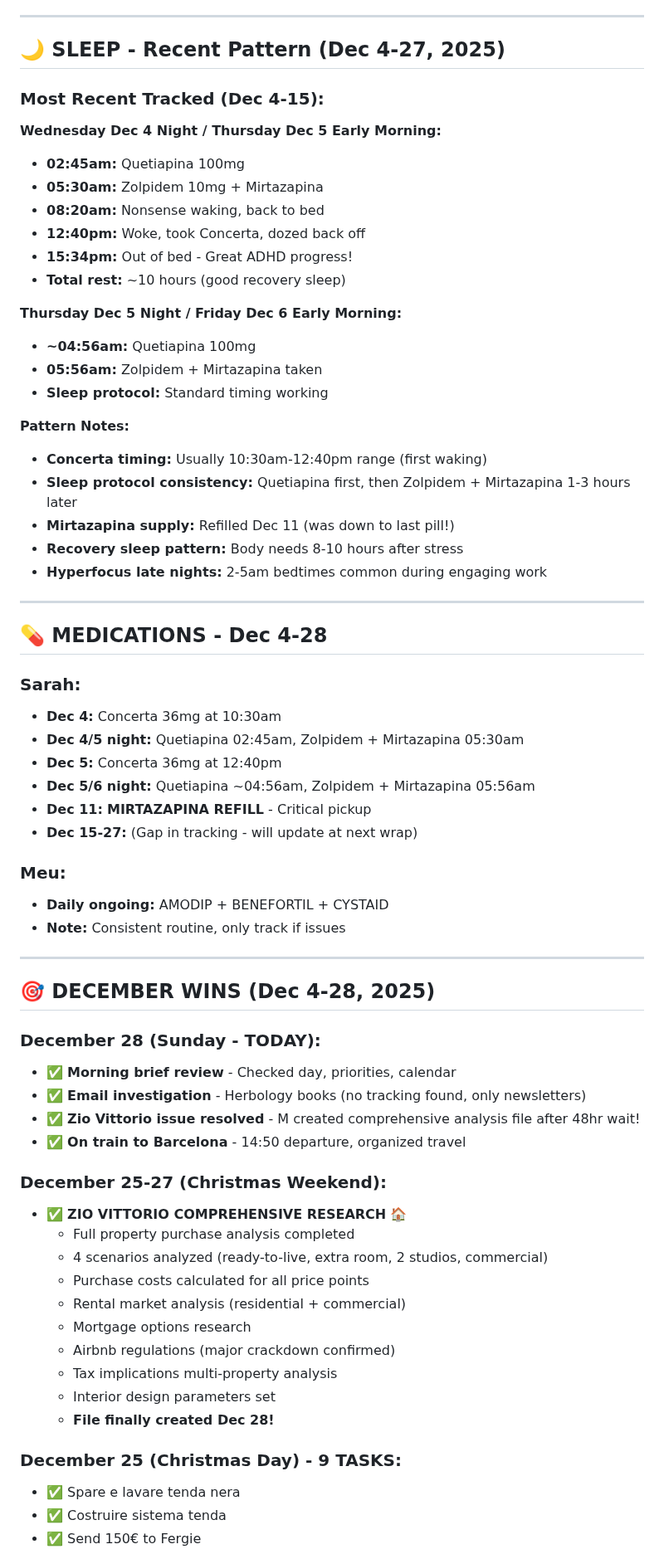
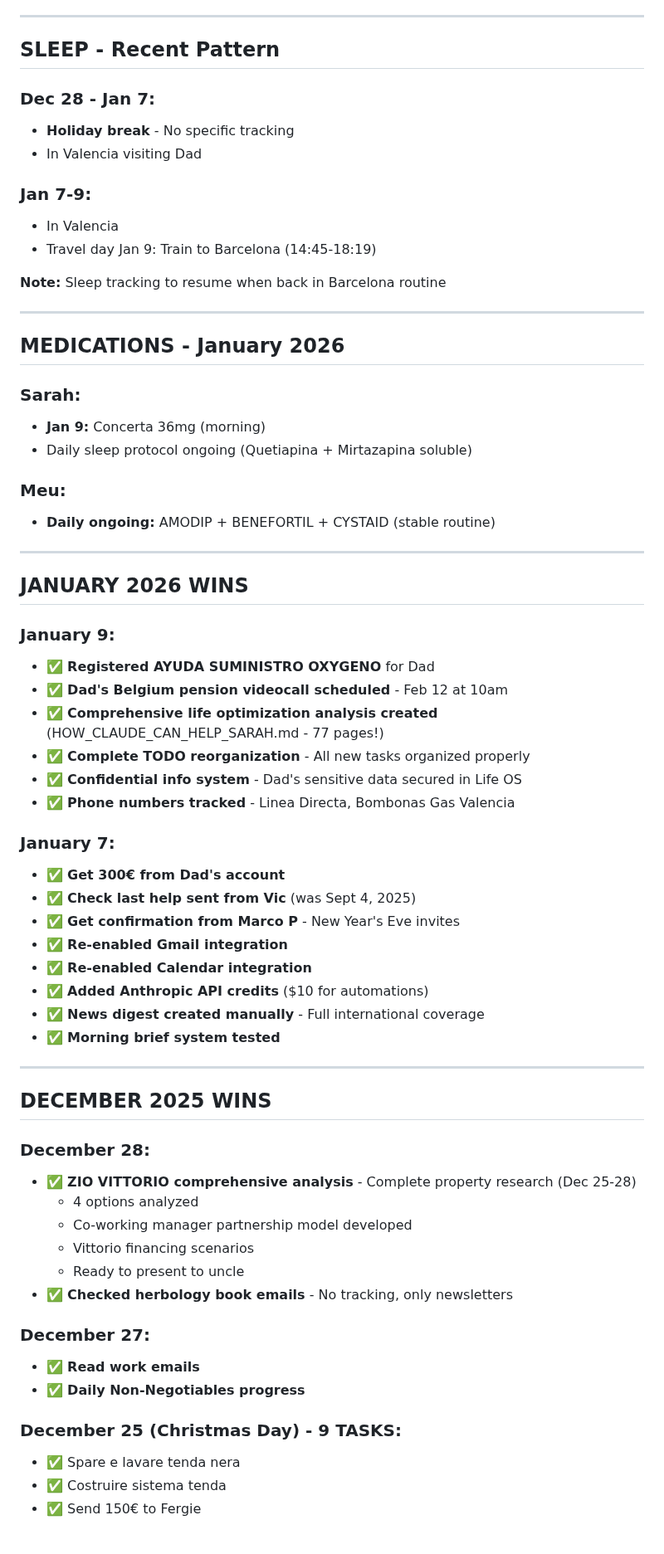
Before and after one commit to MotherOfChaos/Life-Operating-System, a Markdown page: SARAH_DAILY_TRACKER_CURRENT.md, the part around one of its changes. Shown at 83% size. Rendered like a GitHub page.

Commit message:
Jan 9 wrap: Life optimization analysis (77 pages), Dad support tasks, back to Barcelona

```diff
--- a/SARAH_DAILY_TRACKER_CURRENT.md
+++ b/SARAH_DAILY_TRACKER_CURRENT.md
@@ -5,69 +5,68 @@
 
 ---
 
-## 🌙 SLEEP - Recent Pattern (Dec 4-27, 2025)
+## SLEEP - Recent Pattern
 
-### Most Recent Tracked (Dec 4-15):
+### Dec 28 - Jan 7:
+- **Holiday break** - No specific tracking
+- In Valencia visiting Dad
 
-**Wednesday Dec 4 Night / Thursday Dec 5 Early Morning:**
-- **02:45am:** Quetiapina 100mg
-- **05:30am:** Zolpidem 10mg + Mirtazapina
-- **08:20am:** Nonsense waking, back to bed
-- **12:40pm:** Woke, took Concerta, dozed back off
-- **15:34pm:** Out of bed - Great ADHD progress!
-- **Total rest:** ~10 hours (good recovery sleep)
+### Jan 7-9:
+- In Valencia
+- Travel day Jan 9: Train to Barcelona (14:45-18:19)
 
-**Thursday Dec 5 Night / Friday Dec 6 Early Morning:**
-- **~04:56am:** Quetiapina 100mg
-- **05:56am:** Zolpidem + Mirtazapina taken
-- **Sleep protocol:** Standard timing working
-
-**Pattern Notes:**
-- **Concerta timing:** Usually 10:30am-12:40pm range (first waking)
-- **Sleep protocol consistency:** Quetiapina first, then Zolpidem + Mirtazapina 1-3 hours later
-- **Mirtazapina supply:** Refilled Dec 11 (was down to last pill!)
-- **Recovery sleep pattern:** Body needs 8-10 hours after stress
-- **Hyperfocus late nights:** 2-5am bedtimes common during engaging work
+**Note:** Sleep tracking to resume when back in Barcelona routine
 
 ---
 
-## 💊 MEDICATIONS - Dec 4-28
+## MEDICATIONS - January 2026
 
 ### Sarah:
-- **Dec 4:** Concerta 36mg at 10:30am
-- **Dec 4/5 night:** Quetiapina 02:45am, Zolpidem + Mirtazapina 05:30am
-- **Dec 5:** Concerta 36mg at 12:40pm
-- **Dec 5/6 night:** Quetiapina ~04:56am, Zolpidem + Mirtazapina 05:56am
-- **Dec 11:** **MIRTAZAPINA REFILL** - Critical pickup
-- **Dec 15-27:** (Gap in tracking - will update at next wrap)
+- **Jan 9:** Concerta 36mg (morning)
+- Daily sleep protocol ongoing (Quetiapina + Mirtazapina soluble)
 
 ### Meu:
-- **Daily ongoing:** AMODIP + BENEFORTIL + CYSTAID
-- **Note:** Consistent routine, only track if issues
+- **Daily ongoing:** AMODIP + BENEFORTIL + CYSTAID (stable routine)
 
 ---
 
-## 🎯 DECEMBER WINS (Dec 4-28, 2025)
+## JANUARY 2026 WINS
 
-### **December 28 (Sunday - TODAY):**
-- ✅ **Morning brief review** - Checked day, priorities, calendar
-- ✅ **Email investigation** - Herbology books (no tracking found, only newsletters)
-- ✅ **Zio Vittorio issue resolved** - M created comprehensive analysis file after 48hr wait!
-- ✅ **On train to Barcelona** - 14:50 departure, organized travel
+### January 9:
+- ✅ **Registered AYUDA SUMINISTRO OXYGENO** for Dad
+- ✅ **Dad's Belgium pension videocall scheduled** - Feb 12 at 10am
+- ✅ **Comprehensive life optimization analysis created** (HOW_CLAUDE_CAN_HELP_SARAH.md - 77 pages!)
+- ✅ **Complete TODO reorganization** - All new tasks organized properly
+- ✅ **Confidential info system** - Dad's sensitive data secured in Life OS
+- ✅ **Phone numbers tracked** - Linea Directa, Bombonas Gas Valencia
 
-### **December 25-27 (Christmas Weekend):**
-- ✅ **ZIO VITTORIO COMPREHENSIVE RESEARCH** 🏠
-  - Full property purchase analysis completed
-  - 4 scenarios analyzed (ready-to-live, extra room, 2 studios, commercial)
-  - Purchase costs calculated for all price points
-  - Rental market analysis (residential + commercial)
-  - Mortgage options research
-  - Airbnb regulations (major crackdown confirmed)
-  - Tax implications multi-property analysis
-  - Interior design parameters set
-  - **File finally created Dec 28!**
+### January 7:
+- ✅ **Get 300€ from Dad's account**
+- ✅ **Check last help sent from Vic** (was Sept 4, 2025)
+- ✅ **Get confirmation from Marco P** - New Year's Eve invites
+- ✅ **Re-enabled Gmail integration**
+- ✅ **Re-enabled Calendar integration**
+- ✅ **Added Anthropic API credits** ($10 for automations)
+- ✅ **News digest created manually** - Full international coverage
+- ✅ **Morning brief system tested**
 
-### **December 25 (Christmas Day) - 9 TASKS:**
+---
+
+## DECEMBER 2025 WINS
+
+### December 28:
+- ✅ **ZIO VITTORIO comprehensive analysis** - Complete property research (Dec 25-28)
+  - 4 options analyzed
+  - Co-working manager partnership model developed
+  - Vittorio financing scenarios
+  - Ready to present to uncle
+- ✅ **Checked herbology book emails** - No tracking, only newsletters
+
+### December 27:
+- ✅ **Read work emails**
+- ✅ **Daily Non-Negotiables progress**
+
+### December 25 (Christmas Day) - 9 TASKS:
 - ✅ Spare e lavare tenda nera
 - ✅ Costruire sistema tenda
 - ✅ Send 150€ to Fergie
```
Also changed, not shown: other parts of SARAH_DAILY_TRACKER_CURRENT.md (+31 -43 lines).
